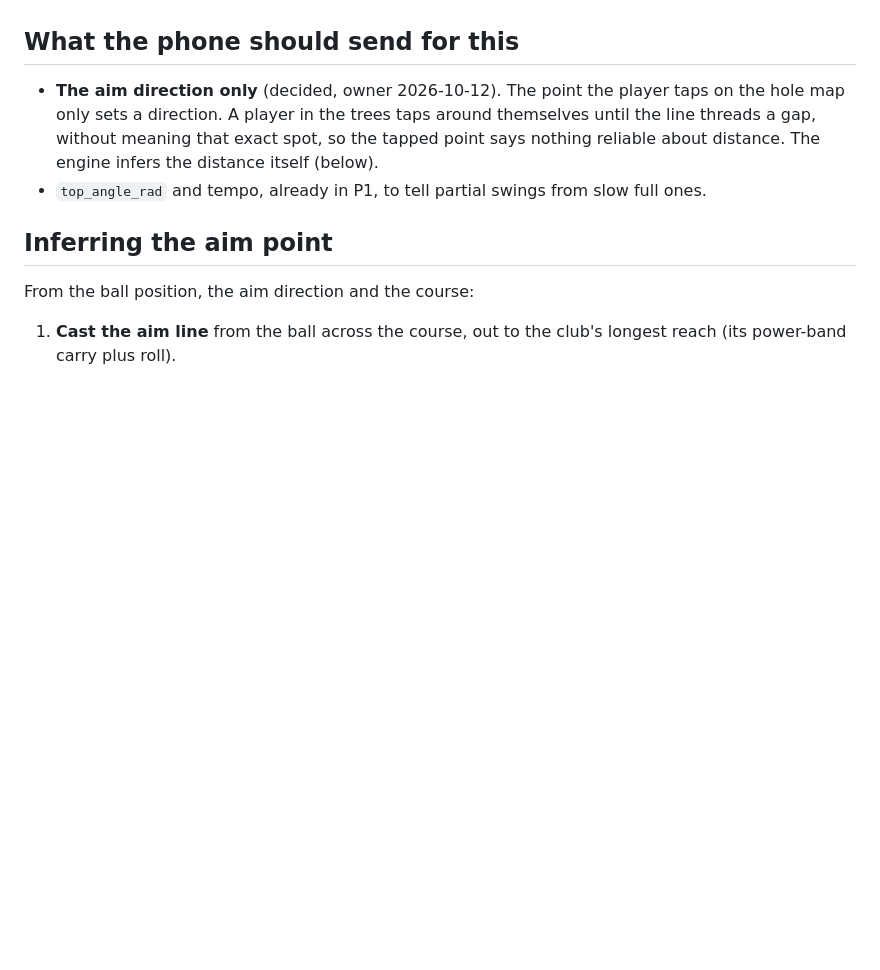
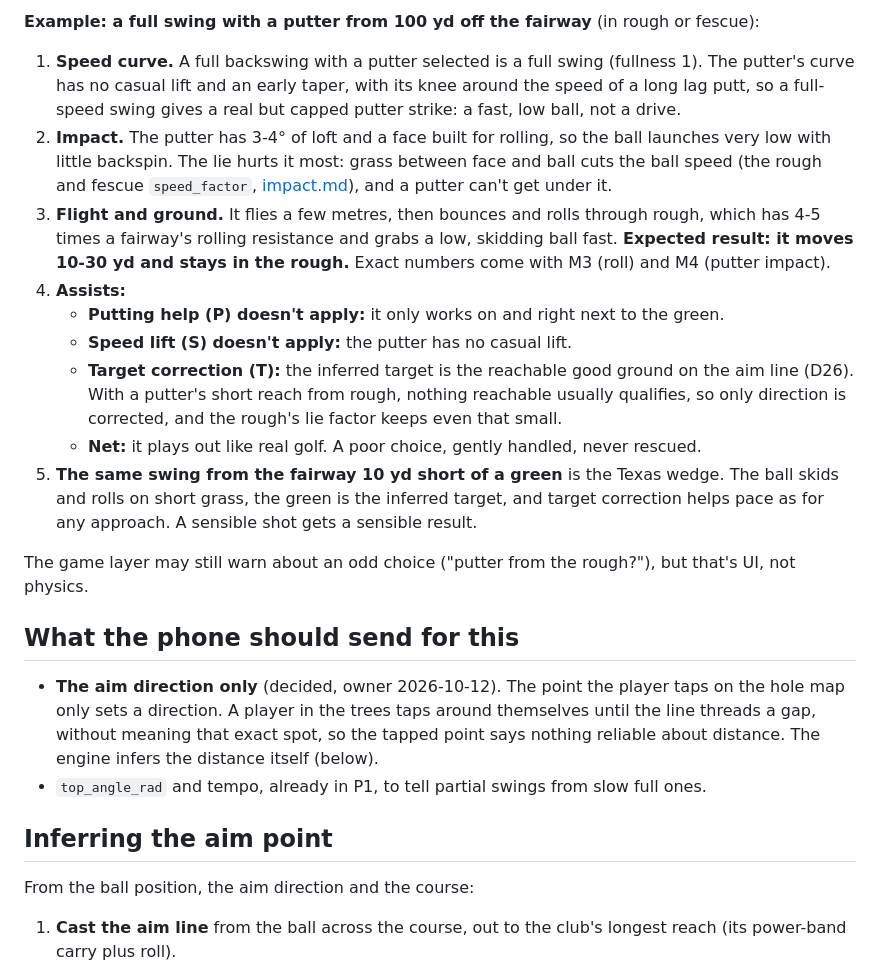
Before and after one commit to addisonolmsted/GolfPhysics, a Markdown page: docs/gameplay/assists.md, the part around one of its changes. Drawn GitHub-style; blank space fills up the shorter version.

```diff
--- a/docs/gameplay/assists.md
+++ b/docs/gameplay/assists.md
@@ -218,3 +271,26 @@ the one assist configuration. Same principles: help depends on the stroke and th
+**Example: a full swing with a putter from 100 yd off the fairway** (in rough or fescue):
+
+1. **Speed curve.** A full backswing with a putter selected is a full swing (fullness 1). The putter's curve has no
+   casual lift and an early taper, with its knee around the speed of a long lag putt, so a full-speed swing gives a
+   real but capped putter strike: a fast, low ball, not a drive.
+2. **Impact.** The putter has 3-4° of loft and a face built for rolling, so the ball launches very low with little
+   backspin. The lie hurts it most: grass between face and ball cuts the ball speed (the rough and fescue
+   `speed_factor`, [impact.md](../models/impact.md#lie)), and a putter can't get under it.
+3. **Flight and ground.** It flies a few metres, then bounces and rolls through rough, which has 4-5 times a
+   fairway's rolling resistance and grabs a low, skidding ball fast. **Expected result: it moves 10-30 yd and stays
+   in the rough.** Exact numbers come with M3 (roll) and M4 (putter impact).
+4. **Assists:**
+   - **Putting help (P) doesn't apply:** it only works on and right next to the green.
+   - **Speed lift (S) doesn't apply:** the putter has no casual lift.
+   - **Target correction (T):** the inferred target is the reachable good ground on the aim line (D26). With a
+     putter's short reach from rough, nothing reachable usually qualifies, so only direction is corrected, and the
+     rough's lie factor keeps even that small.
+   - **Net:** it plays out like real golf. A poor choice, gently handled, never rescued.
+5. **The same swing from the fairway 10 yd short of a green** is the Texas wedge. The ball skids and rolls on short
+   grass, the green is the inferred target, and target correction helps pace as for any approach. A sensible shot
+   gets a sensible result.
+
+The game layer may still warn about an odd choice ("putter from the rough?"), but that's UI, not physics.
 
 ## What the phone should send for this
 
```
Also changed, not shown: other parts of docs/gameplay/assists.md (+56 -3 lines), docs/04-decision-log.md (+2 -0 lines).
